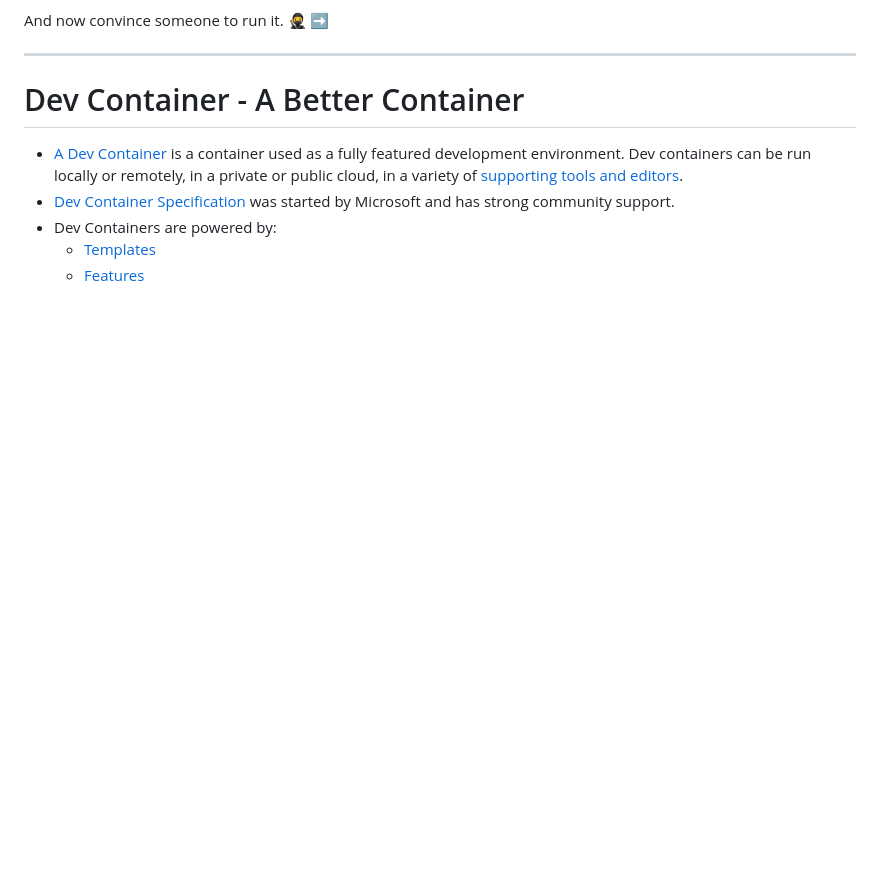
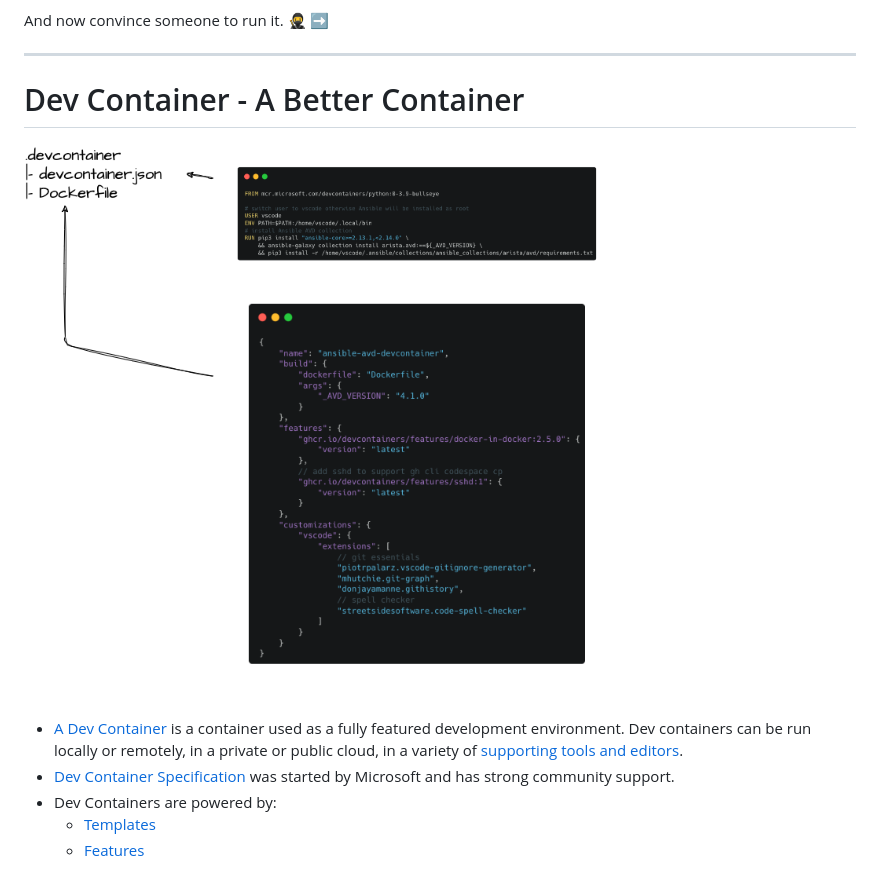
Before and after one commit to ankudinov/ansible-devcontainer, a Markdown page: marp_slides.md, the part around the change. Drawn GitHub-style; pictures changed too: drawio/devcontainer-definition.png (added); blank space fills up the shorter version.

Commit message:
add devcontainer setup drawing

```diff
--- a/marp_slides.md
+++ b/marp_slides.md
@@ -185,6 +185,8 @@ And now convince someone to run it. :ninja: ➡️
 
 <style scoped>section {font-size: 22px;}</style>
 
+![bg right fit](drawio/devcontainer-definition.png)
+
 - [A Dev Container](https://containers.dev) is a container used as a fully featured development environment. Dev containers can be run locally or remotely, in a private or public cloud, in a variety of [supporting tools and editors](https://containers.dev/supporting).
 - [Dev Container Specification](https://github.com/devcontainers/spec) was started by Microsoft and has strong community support.
 - Dev Containers are powered by:
```
Also changed, not shown: 2 other files.
